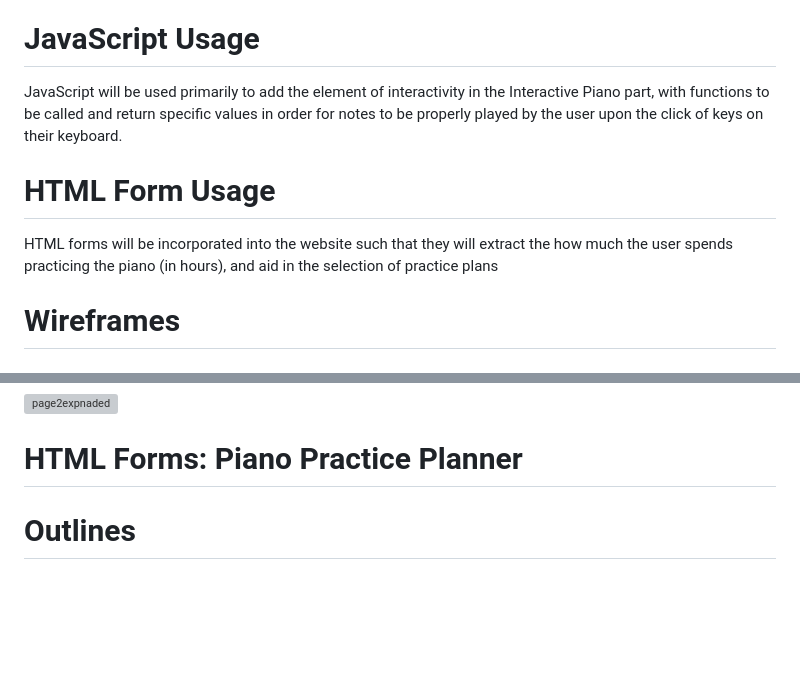
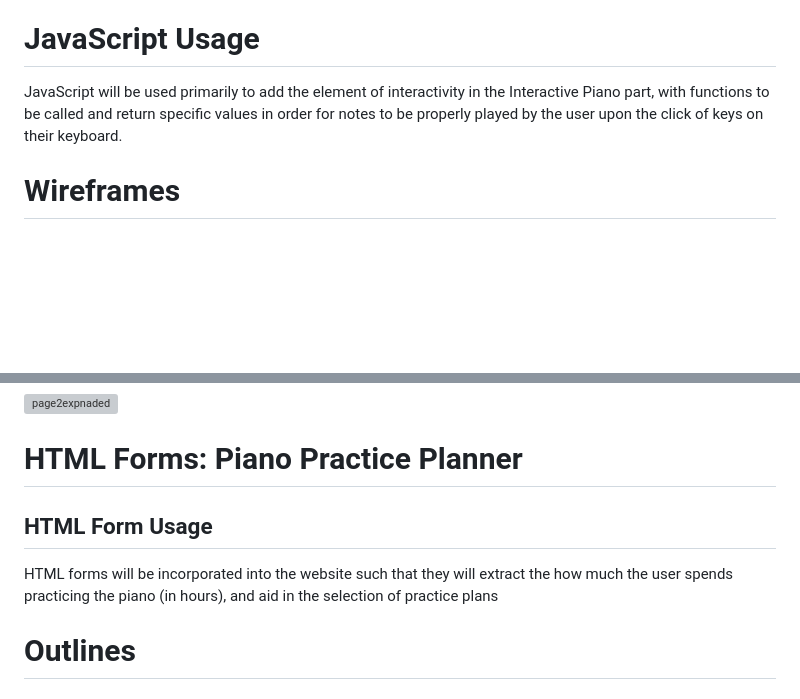
Before and after one commit to b2029tmlara/WDProjLithiumLaraLibo-on-, a Markdown page: README.md, 2 parts joined by grey strips. Rendered like a GitHub page; blank space fills up the shorter version; grey boxes are pictures that could not be loaded.

```diff
--- a/README.md
+++ b/README.md
@@ -50,9 +50,6 @@ PHILIPPINE SCIENCE HS - MC
 # JavaScript Usage
 JavaScript will be used primarily to add the element of interactivity in the Interactive Piano part, with functions to be called and return specific values in order for notes to be properly played by the user upon the click of keys on their keyboard.
 
-# HTML Form Usage
-HTML forms will be incorporated into the website such that they will extract the how much the user spends practicing the piano (in hours), and aid in the selection of practice plans
-
 # Wireframes
 
 ## Home Page:
@@ -93,6 +90,8 @@ HTML forms will be incorporated into the website such that they will extract the
 
 # HTML Forms: Piano Practice Planner
 
+## HTML Form Usage
+HTML forms will be incorporated into the website such that they will extract the how much the user spends practicing the piano (in hours), and aid in the selection of practice plans
 
 # Outlines
 
```
